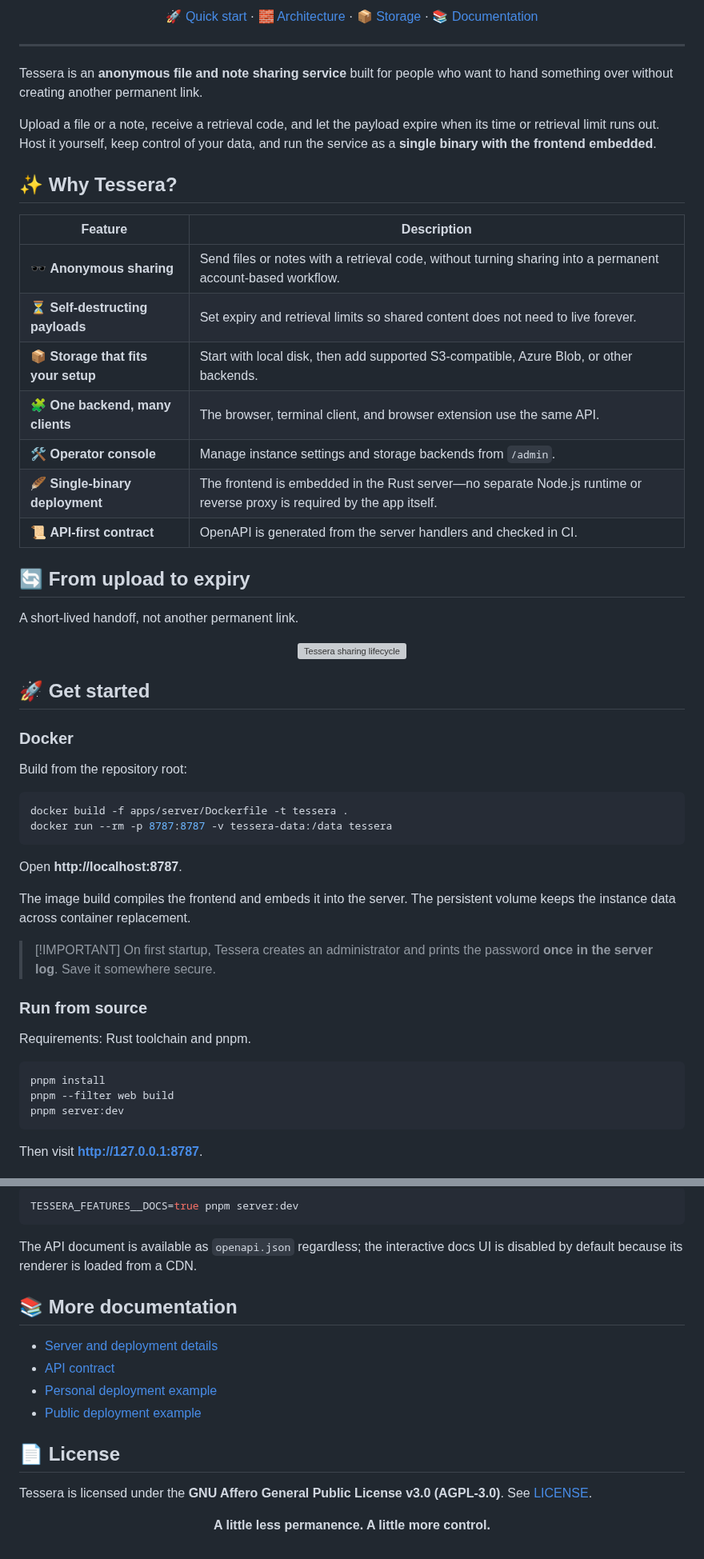
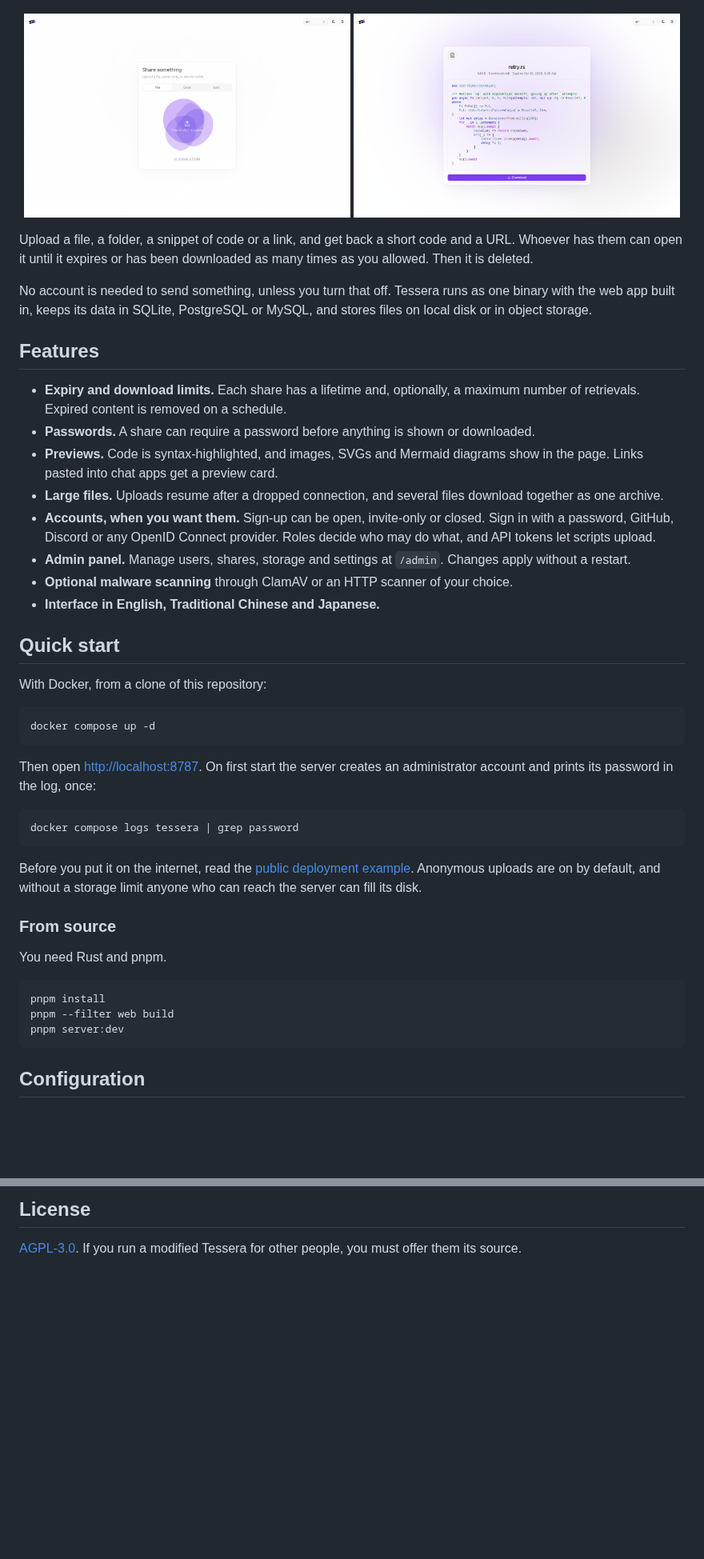
Before and after one commit to Limatura/tessera, a Markdown page: README.md, 2 parts joined by grey strips. Shown at 80% size. Drawn GitHub-style; pictures changed too: docs/images/screenshot-share.png (added), docs/images/screenshot-upload.png (added); blank space fills up the shorter version; grey boxes are pictures that could not be loaded.

Commit message:
docs: README 改寫草稿

````diff
--- a/README.md
+++ b/README.md
@@ -25,53 +15,44 @@
 </p>
 
-<p align="center"><a href="#-get-started">🚀 Quick start</a> · <a href="#-how-it-fits-together">🧱 Architecture</a> · <a href="#%EF%B8%8F-storage-options">📦 Storage</a> · <a href="https://github.com/Limatura/tessera-docs">📚 Documentation</a></p>
-
----
-
-Tessera is an **anonymous file and note sharing service** built for people who want to hand something over without creating another permanent link.
-
-Upload a file or a note, receive a retrieval code, and let the payload expire when its time or retrieval limit runs out. Host it yourself, keep control of your data, and run the service as a **single binary with the frontend embedded**.
-
-## ✨ Why Tessera?
-
-| **Feature** | **Description** |
-| --- | --- |
-| 🕶️ **Anonymous sharing** | Send files or notes with a retrieval code, without turning sharing into a permanent account-based workflow. |
-| ⏳ **Self-destructing payloads** | Set expiry and retrieval limits so shared content does not need to live forever. |
-| 📦 **Storage that fits your setup** | Start with local disk, then add supported S3-compatible, Azure Blob, or other backends. |
-| 🧩 **One backend, many clients** | The browser, terminal client, and browser extension use the same API. |
-| 🛠️ **Operator console** | Manage instance settings and storage backends from `/admin`. |
-| 🪶 **Single-binary deployment** | The frontend is embedded in the Rust server—no separate Node.js runtime or reverse proxy is required by the app itself. |
-| 📜 **API-first contract** | OpenAPI is generated from the server handlers and checked in CI. |
-
-## 🔄 From upload to expiry
-
-A short-lived handoff, not another permanent link.
-
 <p align="center">
-  <img src="docs/images/sharing-lifecycle.svg" alt="Tessera sharing lifecycle" width="100%" />
+  <img src="docs/images/screenshot-upload.png" alt="The upload page" width="49%" />
+  <img src="docs/images/screenshot-share.png" alt="A shared snippet, as the recipient sees it" width="49%" />
 </p>
 
-## 🚀 Get started
+Upload a file, a folder, a snippet of code or a link, and get back a short code and a URL. Whoever has them can open it until it expires or has been downloaded as many times as you allowed. Then it is deleted.
 
-### Docker
+No account is needed to send something, unless you turn that off. Tessera runs as one binary with the web app built in, keeps its data in SQLite, PostgreSQL or MySQL, and stores files on local disk or in object storage.
 
-Build from the repository root:
+## Features
+
+- **Expiry and download limits.** Each share has a lifetime and, optionally, a maximum number of retrievals. Expired content is removed on a schedule.
+- **Passwords.** A share can require a password before anything is shown or downloaded.
+- **Previews.** Code is syntax-highlighted, and images, SVGs and Mermaid diagrams show in the page. Links pasted into chat apps get a preview card.
+- **Large files.** Uploads resume after a dropped connection, and several files download together as one archive.
+- **Accounts, when you want them.** Sign-up can be open, invite-only or closed. Sign in with a password, GitHub, Discord or any OpenID Connect provider. Roles decide who may do what, and API tokens let scripts upload.
+- **Admin panel.** Manage users, shares, storage and settings at `/admin`. Changes apply without a restart.
+- **Optional malware scanning** through ClamAV or an HTTP scanner of your choice.
+- **Interface in English, Traditional Chinese and Japanese.**
+
+## Quick start
+
+With Docker, from a clone of this repository:
 
 ```bash
-docker build -f apps/server/Dockerfile -t tessera .
-docker run --rm -p 8787:8787 -v tessera-data:/data tessera
+docker compose up -d
 ```
 
-Open **http://localhost:8787**.
+Then open <http://localhost:8787>. On first start the server creates an administrator account and prints its password in the log, once:
 
-The image build compiles the frontend and embeds it into the server. The persistent volume keeps the instance data across container replacement.
+```bash
+docker compose logs tessera | grep password
+```
 
-> [!IMPORTANT] On first startup, Tessera creates an administrator and prints the password **once in the server log**. Save it somewhere secure.
+Before you put it on the internet, read the [public deployment example](tessera.public.env.example). Anonymous uploads are on by default, and without a storage limit anyone who can reach the server can fill its disk.
 
-### Run from source
+### From source
 
-Requirements: Rust toolchain and pnpm.
+You need Rust and pnpm.
 
 ```bash
 pnpm install
@@ -79,5 +60,5 @@ pnpm --filter web build
 pnpm server:dev
 ```
 
-Then visit **http://127.0.0.1:8787**.
+## Configuration
 
@@ -169,23 +108,4 @@ Enable the browsable API docs when needed:
 
-```bash
-TESSERA_FEATURES__DOCS=true pnpm server:dev
-```
+## License
 
-The API document is available as `openapi.json` regardless; the interactive docs UI is disabled by default because its renderer is loaded from a CDN.
-
-## 📚 More documentation
-
-- [Server and deployment details](apps/server/README.md)
-- [API contract](openapi.json)
-- [Personal deployment example](tessera.personal.env.example)
-- [Public deployment example](tessera.public.env.example)
-
-## 📄 License
-
-Tessera is licensed under the **GNU Affero General Public License v3.0 (AGPL-3.0)**. See [LICENSE](LICENSE).
-
-<div align="center">
-
-**A little less permanence. A little more control.**
-
-</div>
+[AGPL-3.0](LICENSE). If you run a modified Tessera for other people, you must offer them its source.
````
Also changed, not shown: other parts of README.md (+32 -84 lines).
